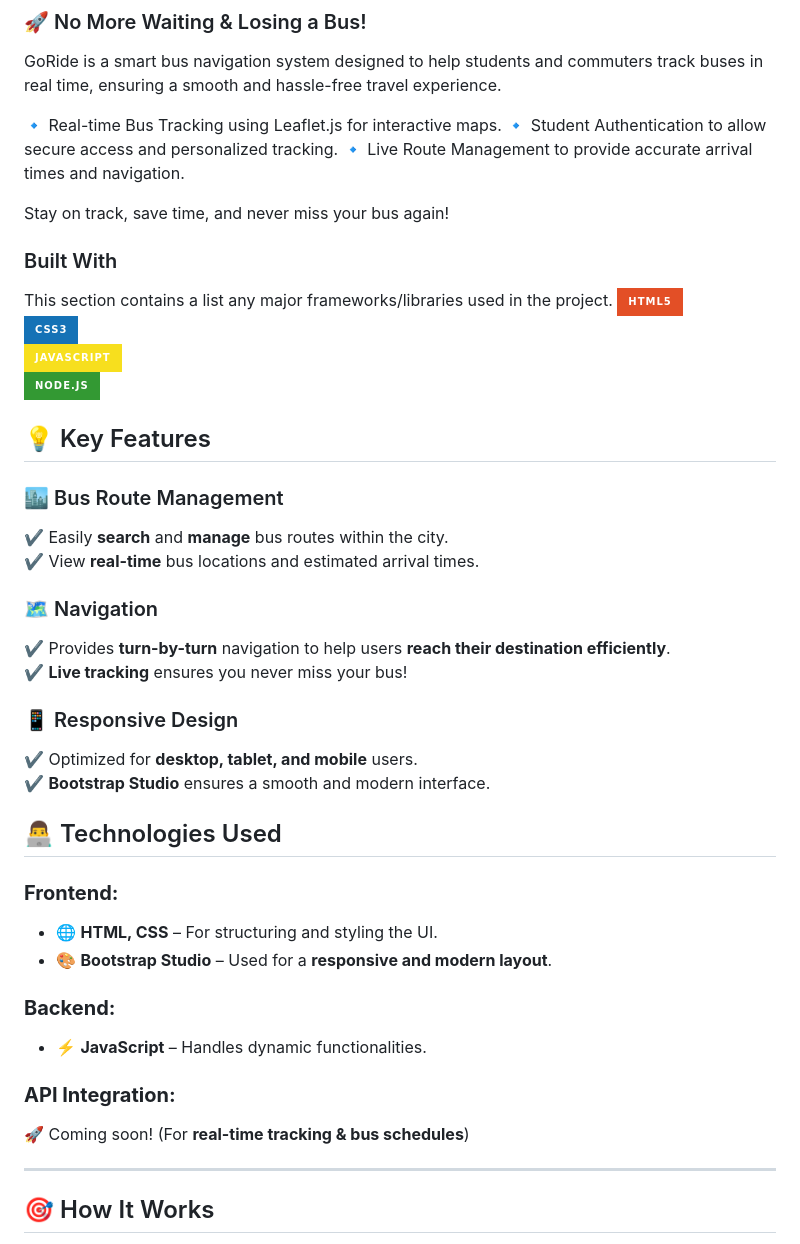
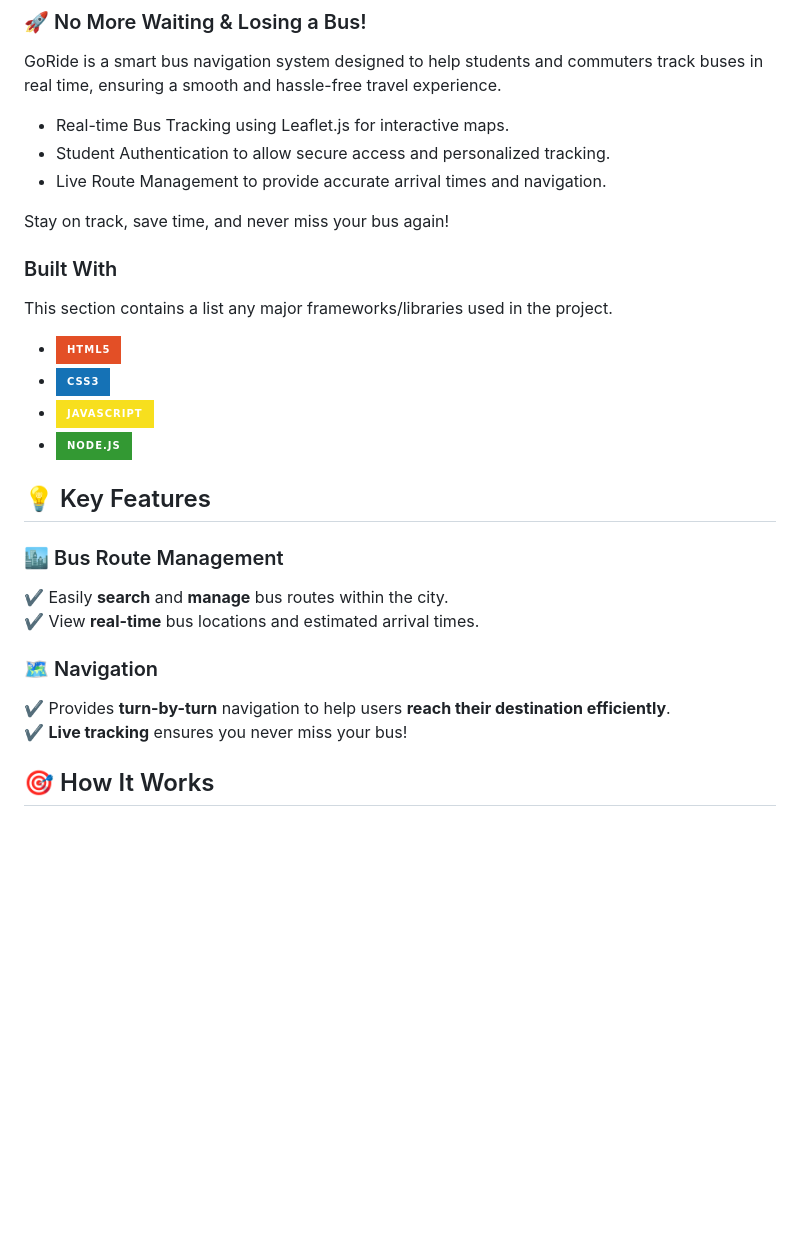
Before and after one commit to tanu-800/go_ride, a Markdown page: README.md, the part around the change. Rendered like a GitHub page; badges without logos; blank space fills up the shorter version.

```diff
--- a/README.md
+++ b/README.md
@@ -43,18 +43,18 @@
 ### 🚀 No More Waiting & Losing a Bus!
 GoRide is a smart bus navigation system designed to help students and commuters track buses in real time, ensuring a smooth and hassle-free travel experience.
 
-🔹 Real-time Bus Tracking using Leaflet.js for interactive maps.
-🔹 Student Authentication to allow secure access and personalized tracking.
-🔹 Live Route Management to provide accurate arrival times and navigation.
+- Real-time Bus Tracking using Leaflet.js for interactive maps.
+- Student Authentication to allow secure access and personalized tracking.
+- Live Route Management to provide accurate arrival times and navigation.
 
 Stay on track, save time, and never miss your bus again!
 ### Built With
 
 This section contains a list any major frameworks/libraries used in the project.
-![HTML](https://img.shields.io/badge/HTML5-E34F26?style=for-the-badge&logo=html5&logoColor=white)
-![CSS](https://img.shields.io/badge/CSS3-1572B6?style=for-the-badge&logo=css3&logoColor=white)
-![JavaScript](https://img.shields.io/badge/JavaScript-F7DF1E?style=for-the-badge&logo=javascript&logoColor=black)
-![Node.js](https://img.shields.io/badge/Node.js-339933?style=for-the-badge&logo=node.js&logoColor=white)
+- ![HTML](https://img.shields.io/badge/HTML5-E34F26?style=for-the-badge&logo=html5&logoColor=white)
+- ![CSS](https://img.shields.io/badge/CSS3-1572B6?style=for-the-badge&logo=css3&logoColor=white)
+- ![JavaScript](https://img.shields.io/badge/JavaScript-F7DF1E?style=for-the-badge&logo=javascript&logoColor=black)
+- ![Node.js](https://img.shields.io/badge/Node.js-339933?style=for-the-badge&logo=node.js&logoColor=white)
 
 ## 💡 Key Features
 
@@ -65,23 +65,6 @@ This section contains a list any major frameworks/libraries used in the project.
 ### 🗺️ Navigation
 ✔ Provides **turn-by-turn** navigation to help users **reach their destination efficiently**.
 ✔ **Live tracking** ensures you never miss your bus!
-
-### 📱 Responsive Design
-✔ Optimized for **desktop, tablet, and mobile** users.
-✔ **Bootstrap Studio** ensures a smooth and modern interface.
-## 👨‍💻 Technologies Used
-
-### **Frontend:**
-- 🌐 **HTML, CSS** – For structuring and styling the UI.
-- 🎨 **Bootstrap Studio** – Used for a **responsive and modern layout**.
-
-### **Backend:**
-- ⚡ **JavaScript** – Handles dynamic functionalities.
-
-### **API Integration:**
-🚀 Coming soon! (For **real-time tracking & bus schedules**)
-
----
 
 ## 🎯 How It Works
 1️⃣ **Search** for your bus route.
```
